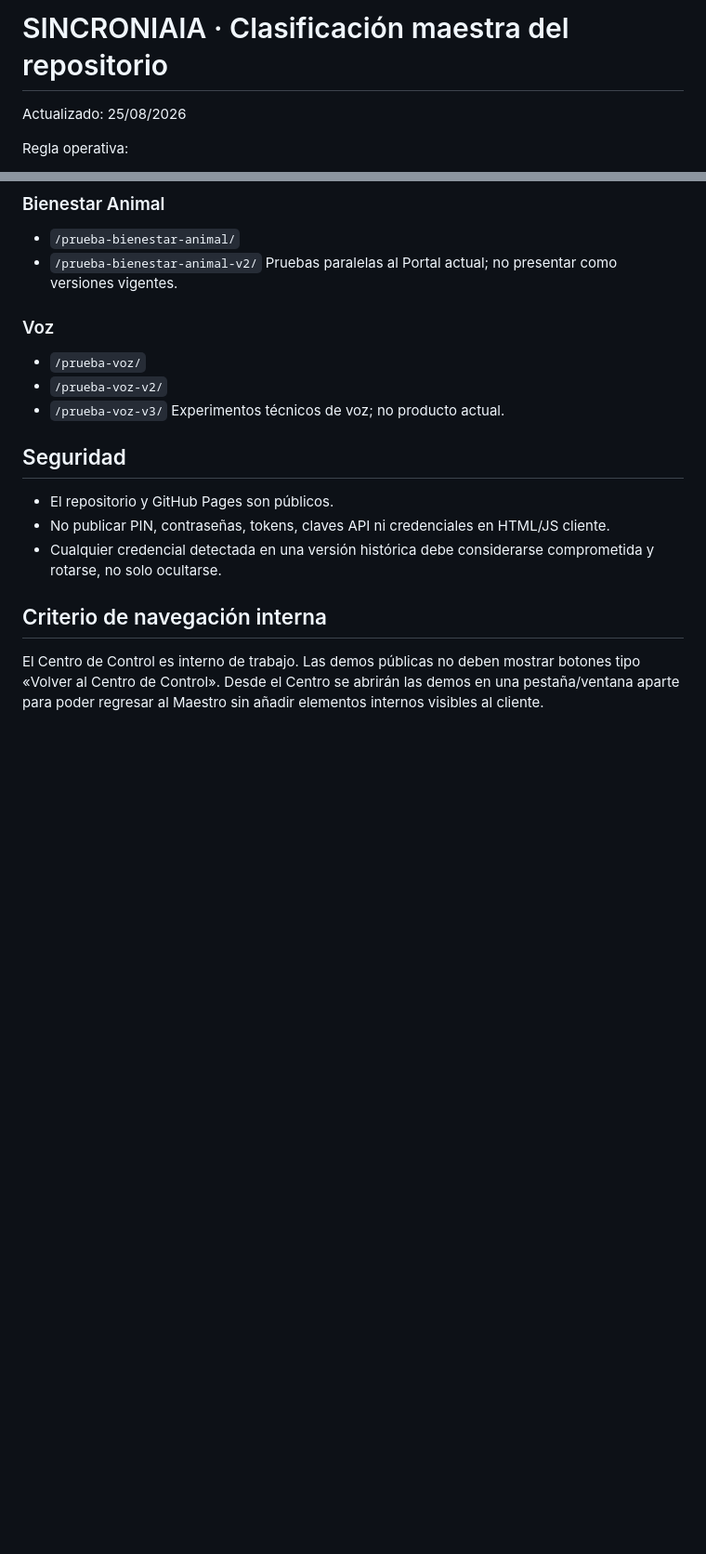
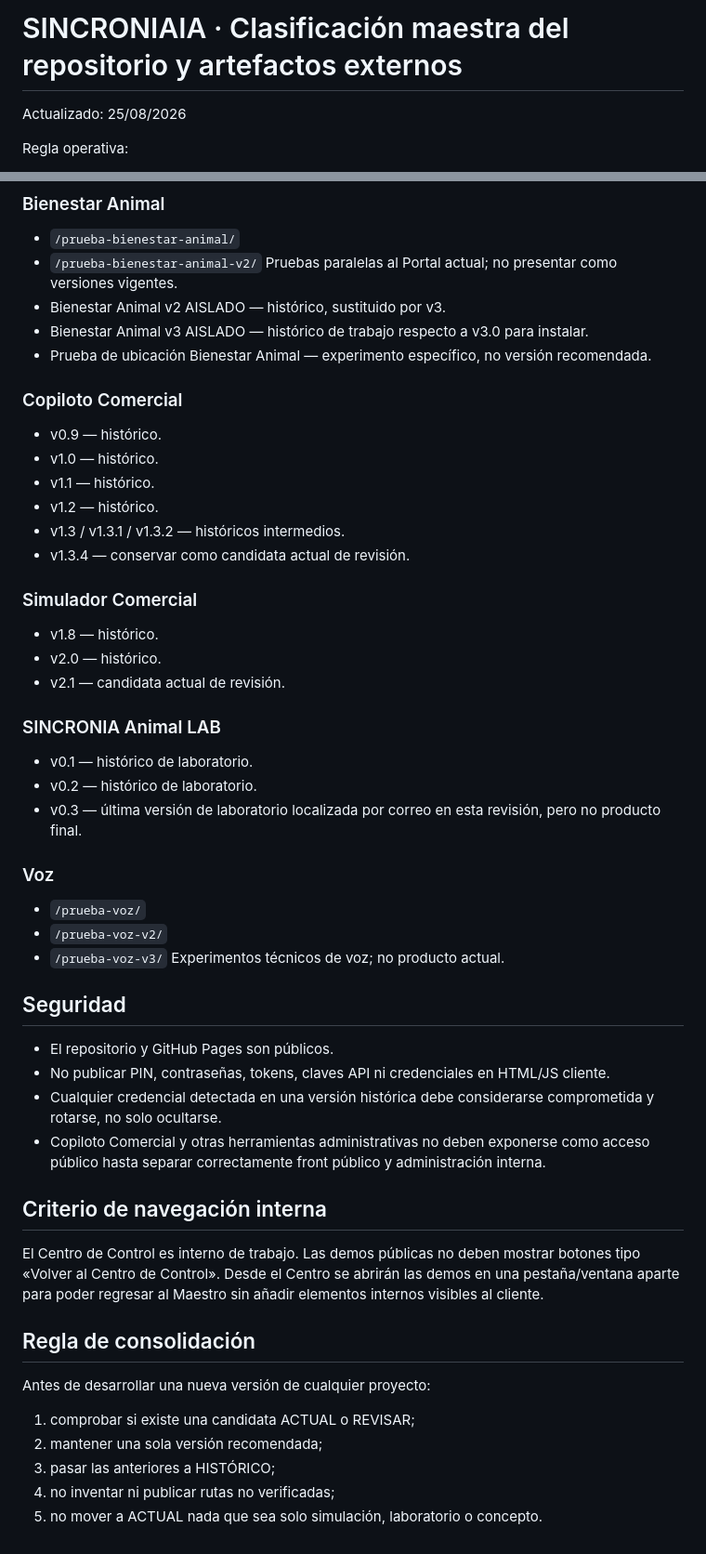
Before and after one commit to felixganes-svg/sincroniaia-demo, a Markdown page: centro-control/CLASIFICACION.md, 2 parts joined by grey strips. Shown at 93% size. Drawn GitHub-style; blank space fills up the shorter version.

Commit message:
Amplía clasificación maestra con artefactos externos y versiones de correo

```diff
--- a/centro-control/CLASIFICACION.md
+++ b/centro-control/CLASIFICACION.md
@@ -1,4 +1,4 @@
-# SINCRONIAIA · Clasificación maestra del repositorio
+# SINCRONIAIA · Clasificación maestra del repositorio y artefactos externos
 
 Actualizado: 25/08/2026
 
@@ -56,6 +59,27 @@ Estas versiones se conservan solo para trazabilidad.
 - `/prueba-bienestar-animal/`
 - `/prueba-bienestar-animal-v2/`
 Pruebas paralelas al Portal actual; no presentar como versiones vigentes.
+- Bienestar Animal v2 AISLADO — histórico, sustituido por v3.
+- Bienestar Animal v3 AISLADO — histórico de trabajo respecto a v3.0 para instalar.
+- Prueba de ubicación Bienestar Animal — experimento específico, no versión recomendada.
+
+### Copiloto Comercial
+- v0.9 — histórico.
+- v1.0 — histórico.
+- v1.1 — histórico.
+- v1.2 — histórico.
+- v1.3 / v1.3.1 / v1.3.2 — históricos intermedios.
+- v1.3.4 — conservar como candidata actual de revisión.
+
+### Simulador Comercial
+- v1.8 — histórico.
+- v2.0 — histórico.
+- v2.1 — candidata actual de revisión.
+
+### SINCRONIA Animal LAB
+- v0.1 — histórico de laboratorio.
+- v0.2 — histórico de laboratorio.
+- v0.3 — última versión de laboratorio localizada por correo en esta revisión, pero no producto final.
 
 ### Voz
 - `/prueba-voz/`
@@ -67,6 +91,15 @@ Experimentos técnicos de voz; no producto actual.
 - El repositorio y GitHub Pages son públicos.
 - No publicar PIN, contraseñas, tokens, claves API ni credenciales en HTML/JS cliente.
 - Cualquier credencial detectada en una versión histórica debe considerarse comprometida y rotarse, no solo ocultarse.
+- Copiloto Comercial y otras herramientas administrativas no deben exponerse como acceso público hasta separar correctamente front público y administración interna.
 
 ## Criterio de navegación interna
 El Centro de Control es interno de trabajo. Las demos públicas no deben mostrar botones tipo «Volver al Centro de Control». Desde el Centro se abrirán las demos en una pestaña/ventana aparte para poder regresar al Maestro sin añadir elementos internos visibles al cliente.
+
+## Regla de consolidación
+Antes de desarrollar una nueva versión de cualquier proyecto:
+1. comprobar si existe una candidata ACTUAL o REVISAR;
+2. mantener una sola versión recomendada;
+3. pasar las anteriores a HISTÓRICO;
+4. no inventar ni publicar rutas no verificadas;
+5. no mover a ACTUAL nada que sea solo simulación, laboratorio o concepto.
```
Also changed, not shown: other parts of centro-control/CLASIFICACION.md (+8 -5 lines).
